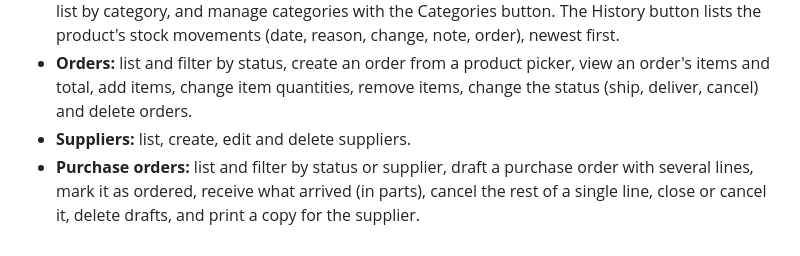
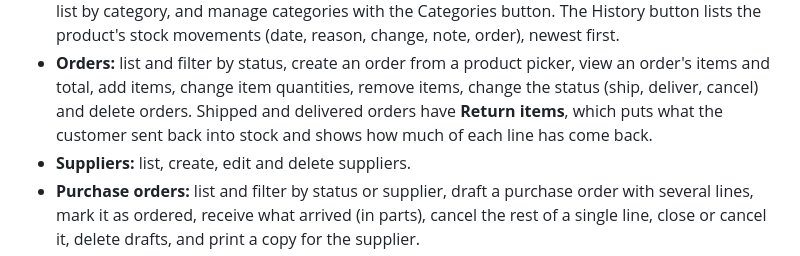
Before and after one commit to emmanuelalozie/inventory-manager, a Markdown page: desktop/README.md, the part around the change. Rendered like a GitHub page.

Commit message:
Mention customer returns in the desktop README and the Reports caveat
Co-Authored-By: Claude Opus 5.5 <noreply@anthropic.com>
Claude-Session: https://claude.ai/code/session_01Pb7PWqjQaL74kAx1G3TecD

```diff
--- a/desktop/README.md
+++ b/desktop/README.md
@@ -16,6 +16,8 @@ It covers:
   The History button lists the product's stock movements (date, reason, change, note, order), newest first.
 - **Orders:** list and filter by status, create an order from a product picker, view an order's items and total,
   add items, change item quantities, remove items, change the status (ship, deliver, cancel) and delete orders.
+  Shipped and delivered orders have **Return items**, which puts what the customer sent back into stock and shows
+  how much of each line has come back.
 - **Suppliers:** list, create, edit and delete suppliers.
 - **Purchase orders:** list and filter by status or supplier, draft a purchase order with several lines, mark it as
   ordered, receive what arrived (in parts), cancel the rest of a single line, close or cancel it, delete drafts, and
```
Also changed, not shown: README.md (+1 -1 lines).
